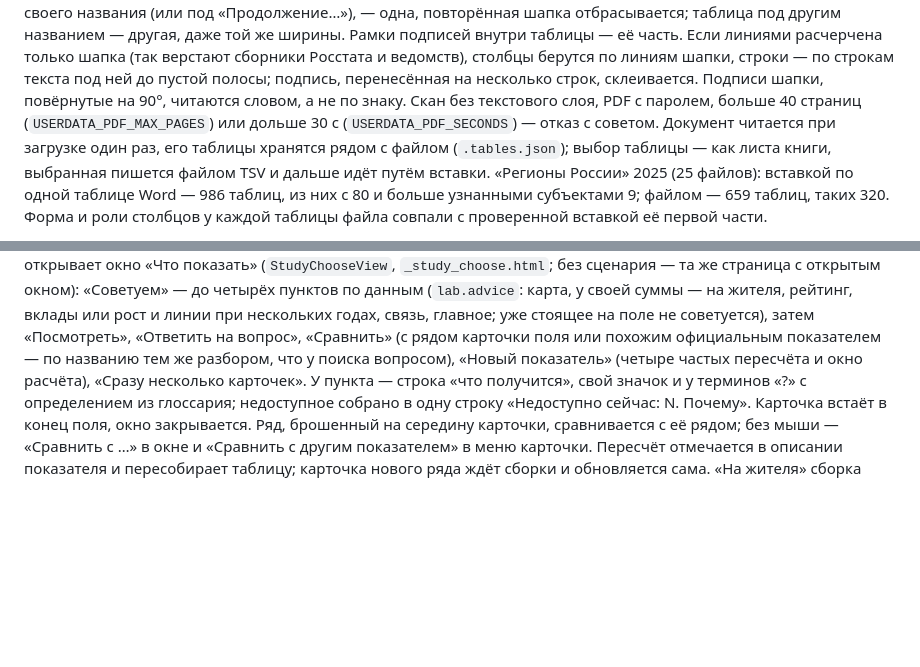
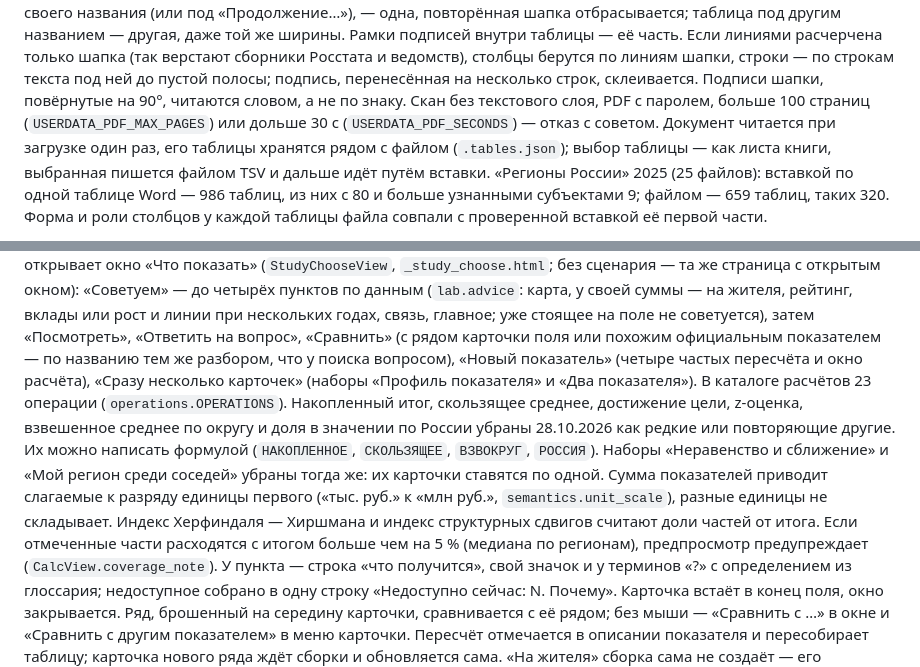
Before and after one commit to ht2473/RegionLens_v2, a Markdown page: docs/ARCHITECTURE.md, 2 parts joined by grey strips. GitHub-like rendering; blank space fills up the shorter version.

Commit message:
Документация: состав каталога расчётов и предел PDF

```diff
--- a/docs/ARCHITECTURE.md
+++ b/docs/ARCHITECTURE.md
@@ -438,7 +438,7 @@ sequenceDiagram
 (так верстают сборники Росстата и ведомств), столбцы берутся по линиям шапки, строки — по
 строкам текста под ней до пустой полосы; подпись, перенесённая на несколько строк,
 склеивается. Подписи шапки, повёрнутые на 90°, читаются словом, а не по знаку.
-Скан без текстового слоя, PDF с паролем, больше 40 страниц (`USERDATA_PDF_MAX_PAGES`)
+Скан без текстового слоя, PDF с паролем, больше 100 страниц (`USERDATA_PDF_MAX_PAGES`)
 или дольше 30 с (`USERDATA_PDF_SECONDS`) — отказ с советом. Документ читается при загрузке
 один раз, его таблицы хранятся рядом с файлом (`.tables.json`); выбор таблицы — как листа
 книги, выбранная пишется файлом TSV и дальше идёт путём вставки. «Регионы России» 2025
@@ -899,7 +899,17 @@ I квартал 2023 года», «I полугодие», «на 1 январ
 рейтинг, вклады или рост и линии при нескольких годах, связь, главное; уже стоящее на поле
 не советуется), затем «Посмотреть», «Ответить на вопрос», «Сравнить» (с рядом карточки поля
 или похожим официальным показателем — по названию тем же разбором, что у поиска вопросом),
-«Новый показатель» (четыре частых пересчёта и окно расчёта), «Сразу несколько карточек».
+«Новый показатель» (четыре частых пересчёта и окно расчёта), «Сразу несколько карточек»
+(наборы «Профиль показателя» и «Два показателя»). В каталоге расчётов 23 операции
+(`operations.OPERATIONS`). Накопленный итог, скользящее среднее, достижение цели, z-оценка,
+взвешенное среднее по округу и доля в значении по России убраны 28.10.2026 как редкие или
+повторяющие другие. Их можно написать формулой (`НАКОПЛЕННОЕ`, `СКОЛЬЗЯЩЕЕ`, `ВЗВОКРУГ`,
+`РОССИЯ`). Наборы «Неравенство и сближение» и «Мой регион среди соседей» убраны тогда же:
+их карточки ставятся по одной. Сумма показателей приводит слагаемые к разряду единицы
+первого («тыс. руб.» к «млн руб.», `semantics.unit_scale`), разные единицы не складывает.
+Индекс Херфиндаля — Хиршмана и индекс структурных сдвигов считают доли частей от итога.
+Если отмеченные части расходятся с итогом больше чем на 5 % (медиана по регионам),
+предпросмотр предупреждает (`CalcView.coverage_note`).
 У пункта — строка «что получится», свой значок и у терминов «?» с определением из глоссария;
 недоступное собрано в одну строку «Недоступно сейчас: N. Почему». Карточка встаёт в конец
 поля, окно закрывается. Ряд, брошенный на середину карточки, сравнивается с её рядом;
```
